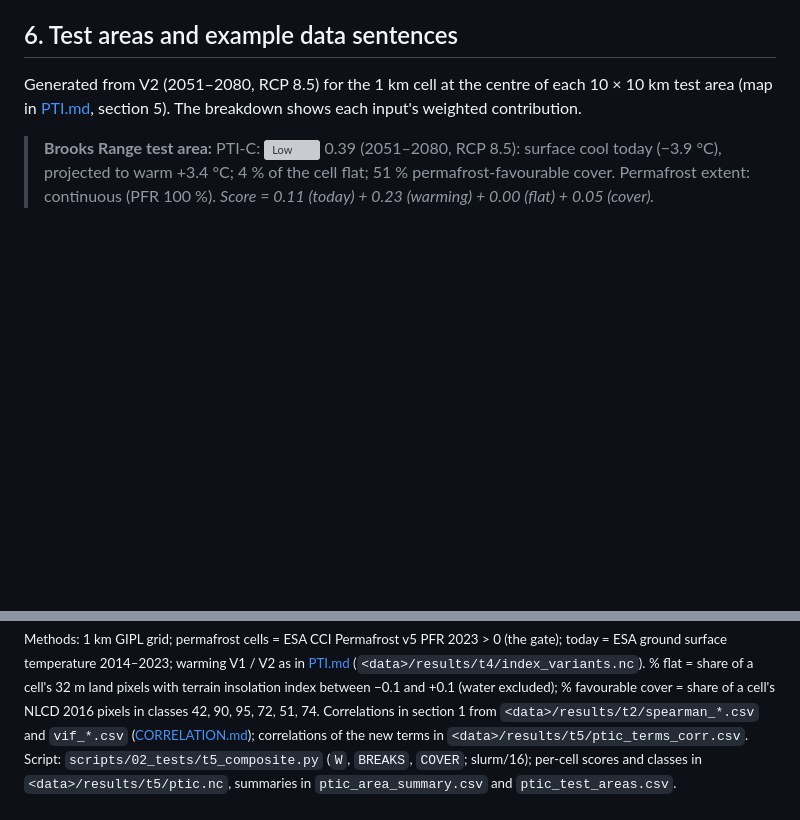
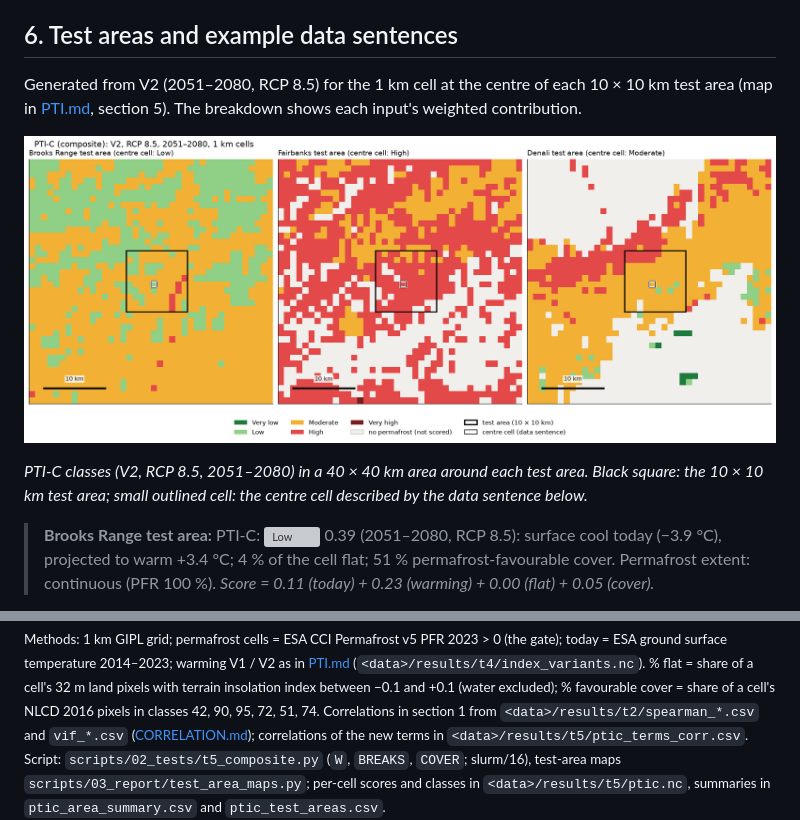
Before and after one commit to ua-snap/composite-indexing, a Markdown page: docs/PTI_COMPOSITE.md, 2 parts joined by grey strips. Rendered like a GitHub page; pictures changed too: docs/figures/ptic_test_area_maps.png (added); blank space fills up the shorter version; grey boxes are pictures that could not be loaded.

```diff
--- a/docs/PTI_COMPOSITE.md
+++ b/docs/PTI_COMPOSITE.md
@@ -279,6 +279,11 @@ breaks.*
 Generated from V2 (2051–2080, RCP 8.5) for the 1 km cell at the centre of each 10 × 10 km test area (map in
 [PTI.md](PTI.md), section 5). The breakdown shows each input's weighted contribution.
 
+![PTI-C classes around the three test areas](figures/ptic_test_area_maps.png)
+
+*PTI-C classes (V2, RCP 8.5, 2051–2080) in a 40 × 40 km area around each test area. Black square: the 10 × 10 km
+test area; small outlined cell: the centre cell described by the data sentence below.*
+
 > **Brooks Range test area:** PTI-C: ![Low](figures/badges/pti_low.svg) 0.39 (2051–2080, RCP 8.5): surface cool
 > today (−3.9 °C), projected to warm +3.4 °C; 4 % of the cell flat; 51 % permafrost-favourable cover. Permafrost
 > extent: continuous (PFR 100 %). *Score = 0.11 (today) + 0.23 (warming) + 0.00 (flat) + 0.05 (cover).*
@@ -324,5 +329,5 @@ surface temperature 2014–2023; warming V1 / V2 as in [PTI.md](PTI.md) (`<data>
 % favourable cover = share of a cell's NLCD 2016 pixels in classes 42, 90, 95, 72, 51, 74. Correlations in section 1
 from `<data>/results/t2/spearman_*.csv` and `vif_*.csv` ([CORRELATION.md](CORRELATION.md)); correlations of the new
 terms in `<data>/results/t5/ptic_terms_corr.csv`. Script: `scripts/02_tests/t5_composite.py` (`W`, `BREAKS`,
-`COVER`; slurm/16); per-cell scores and classes in `<data>/results/t5/ptic.nc`, summaries in
+`COVER`; slurm/16), test-area maps `scripts/03_report/test_area_maps.py`; per-cell scores and classes in `<data>/results/t5/ptic.nc`, summaries in
 `ptic_area_summary.csv` and `ptic_test_areas.csv`.</sub>
```
Also changed, not shown: docs/PTI.md (+6 -1 lines), docs/figures/pti_test_area_maps.png (added), 2 other files.
